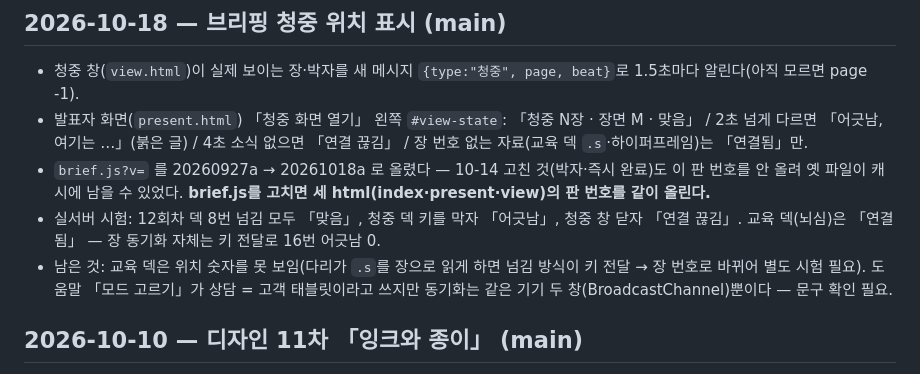
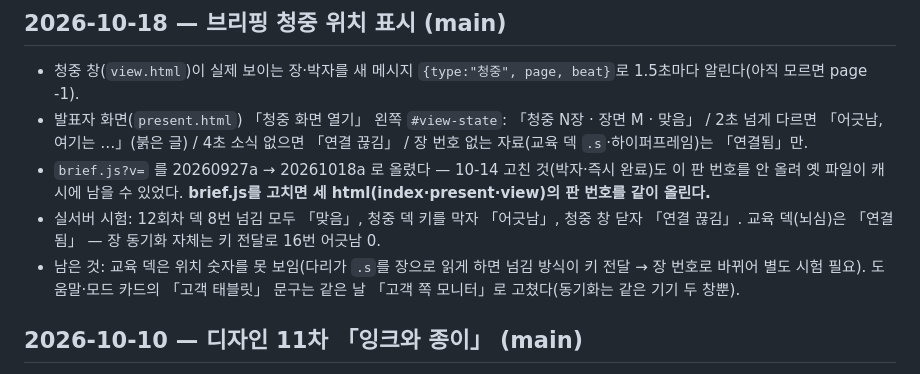
Before and after one commit to hemera1984-dot/myguardian-v2, a Markdown page: docs/handoff.md, the part around the change. Drawn GitHub-style.

Commit message:
인계: 태블릿 문구 정리 반영
Co-Authored-By: Claude Opus 5.5 <noreply@anthropic.com>

```diff
--- a/docs/handoff.md
+++ b/docs/handoff.md
@@ -27,7 +27,7 @@
 - 발표자 화면(`present.html`) 「청중 화면 열기」 왼쪽 `#view-state`: 「청중 N장 · 장면 M · 맞음」 / 2초 넘게 다르면 「어긋남, 여기는 …」(붉은 글) / 4초 소식 없으면 「연결 끊김」 / 장 번호 없는 자료(교육 덱 `.s`·하이퍼프레임)는 「연결됨」만.
 - `brief.js?v=` 를 20260927a → 20261018a 로 올렸다 — 10-14 고친 것(박자·즉시 완료)도 이 판 번호를 안 올려 옛 파일이 캐시에 남을 수 있었다. **brief.js를 고치면 세 html(index·present·view)의 판 번호를 같이 올린다.**
 - 실서버 시험: 12회차 덱 8번 넘김 모두 「맞음」, 청중 덱 키를 막자 「어긋남」, 청중 창 닫자 「연결 끊김」. 교육 덱(뇌심)은 「연결됨」 — 장 동기화 자체는 키 전달로 16번 어긋남 0.
-- 남은 것: 교육 덱은 위치 숫자를 못 보임(다리가 `.s`를 장으로 읽게 하면 넘김 방식이 키 전달 → 장 번호로 바뀌어 별도 시험 필요). 도움말 「모드 고르기」가 상담 = 고객 태블릿이라고 쓰지만 동기화는 같은 기기 두 창(BroadcastChannel)뿐이다 — 문구 확인 필요.
+- 남은 것: 교육 덱은 위치 숫자를 못 보임(다리가 `.s`를 장으로 읽게 하면 넘김 방식이 키 전달 → 장 번호로 바뀌어 별도 시험 필요). 도움말·모드 카드의 「고객 태블릿」 문구는 같은 날 「고객 쪽 모니터」로 고쳤다(동기화는 같은 기기 두 창뿐).
 
 ## 2026-10-10 — 디자인 11차 「잉크와 종이」 (main)
 
```
